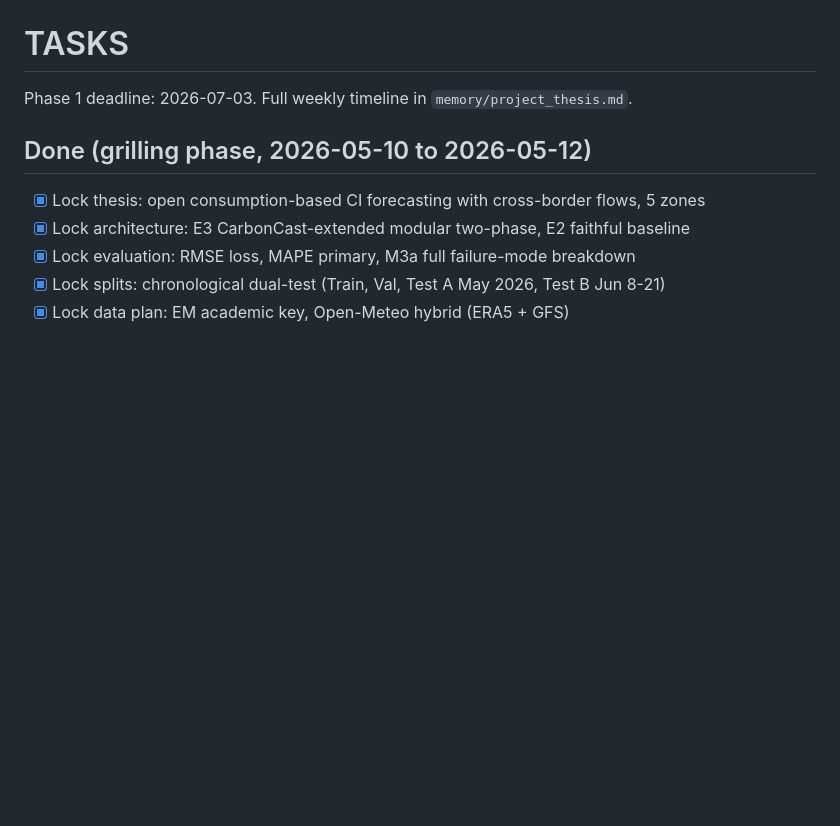
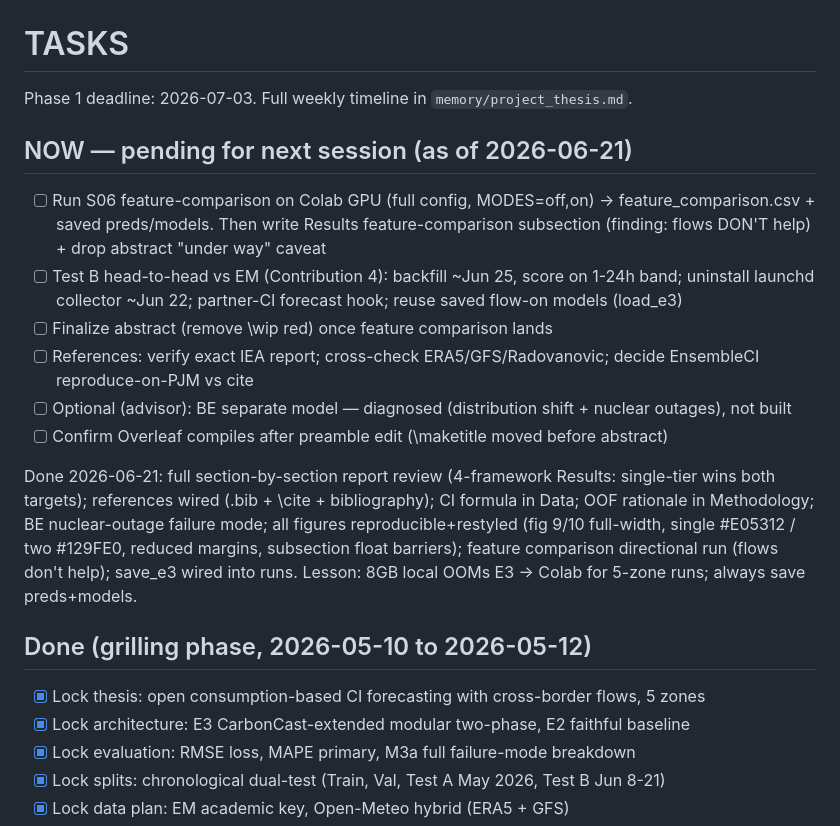
Before and after one commit to nicolaswilches/carbon-intensity-forecast, a Markdown page: TASKS.md, the part around the change. Drawn GitHub-style; blank space fills up the shorter version.

Commit message:
tasks: 2026-06-21 status + next-session pending list

```diff
--- a/TASKS.md
+++ b/TASKS.md
@@ -1,6 +1,17 @@
 # TASKS
 
 Phase 1 deadline: 2026-07-03. Full weekly timeline in `memory/project_thesis.md`.
+
+## NOW — pending for next session (as of 2026-06-21)
+
+- [ ] Run S06 feature-comparison on Colab GPU (full config, MODES=off,on) -> feature_comparison.csv + saved preds/models. Then write Results feature-comparison subsection (finding: flows DON'T help) + drop abstract "under way" caveat
+- [ ] Test B head-to-head vs EM (Contribution 4): backfill ~Jun 25, score on 1-24h band; uninstall launchd collector ~Jun 22; partner-CI forecast hook; reuse saved flow-on models (load_e3)
+- [ ] Finalize abstract (remove \wip red) once feature comparison lands
+- [ ] References: verify exact IEA report; cross-check ERA5/GFS/Radovanovic; decide EnsembleCI reproduce-on-PJM vs cite
+- [ ] Optional (advisor): BE separate model — diagnosed (distribution shift + nuclear outages), not built
+- [ ] Confirm Overleaf compiles after preamble edit (\maketitle moved before abstract)
+
+Done 2026-06-21: full section-by-section report review (4-framework Results: single-tier wins both targets); references wired (.bib + \cite + bibliography); CI formula in Data; OOF rationale in Methodology; BE nuclear-outage failure mode; all figures reproducible+restyled (fig 9/10 full-width, single #E05312 / two #129FE0, reduced margins, subsection float barriers); feature comparison directional run (flows don't help); save_e3 wired into runs. Lesson: 8GB local OOMs E3 -> Colab for 5-zone runs; always save preds+models.
 
 ## Done (grilling phase, 2026-05-10 to 2026-05-12)
 
```
